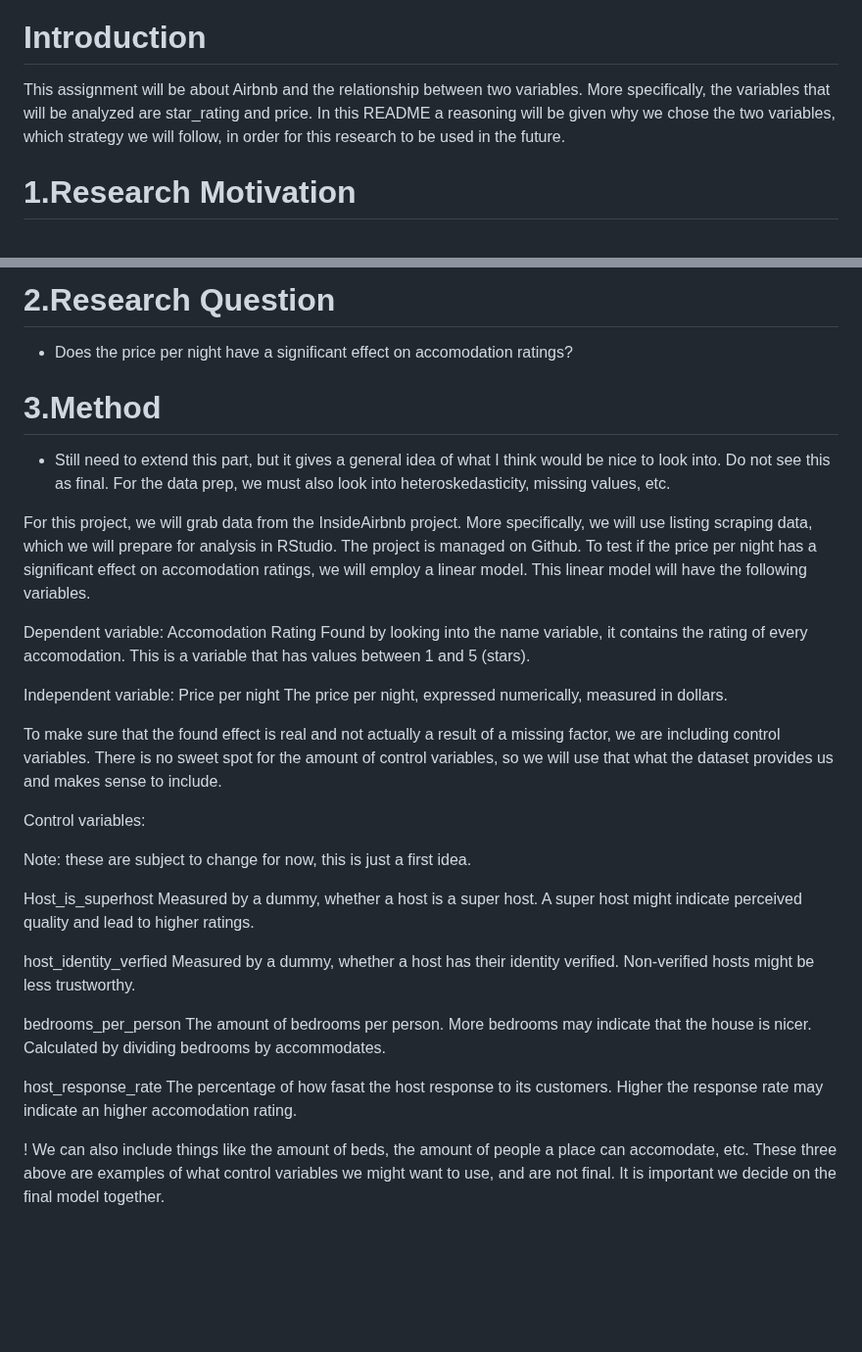
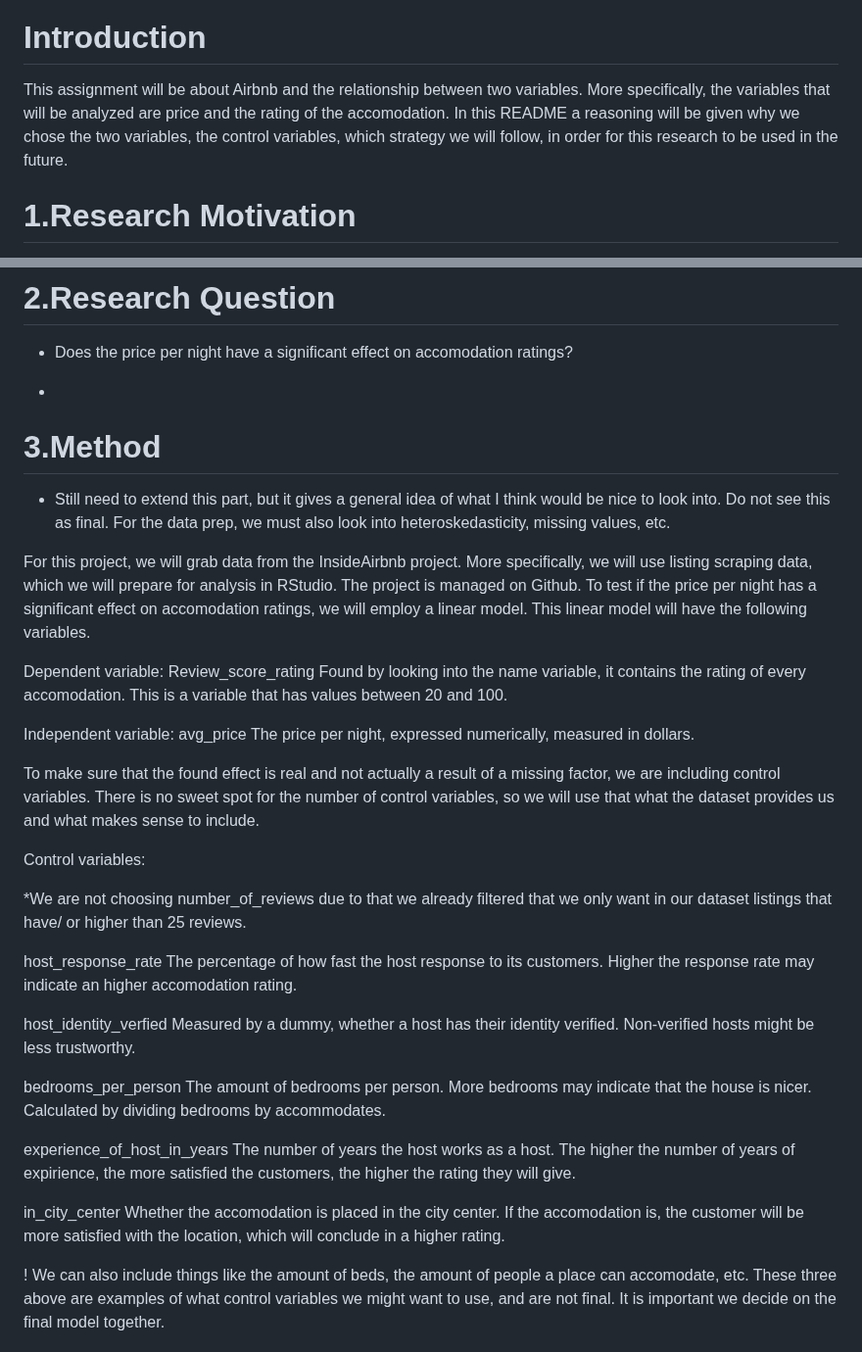
Before and after one commit to course-dprep/Airbnb_Ratings_Bedroom_Analysis, a Markdown page: README.md, 2 parts joined by grey strips. Shown at 98% size. GitHub-like rendering; blank space fills up the shorter version.

```diff
--- a/README.md
+++ b/README.md
@@ -2,7 +2,7 @@
 
 # Introduction
 
-This assignment will be about Airbnb and the relationship between two variables. More specifically, the variables that will be analyzed are star_rating and price. In this README a reasoning will be given why we chose the two variables, which strategy we will follow, in order for this research to be used in the future.
+This assignment will be about Airbnb and the relationship between two variables. More specifically, the variables that will be analyzed are price and the rating of the accomodation. In this README a reasoning will be given why we chose the two variables, the control variables, which strategy we will follow, in order for this research to be used in the future.
 
 # 1.Research Motivation
 
@@ -17,6 +17,7 @@ This could indicate a curvilinear relationship, leading to us needing a curvilin
 
 - Does the price per night have a significant effect on accomodation ratings?
 
+-
 # 3.Method
 
 - Still need to extend this part, but it gives a general idea of what I think would be nice to look into. Do not see this as final. For the data prep, we must also look into heteroskedasticity, missing values, etc.
@@ -24,31 +25,35 @@ This could indicate a curvilinear relationship, leading to us needing a curvilin
 For this project, we will grab data from the InsideAirbnb project. More specifically, we will use listing scraping data, which we will prepare for analysis in RStudio. The project is managed on Github. To test if the price per night has a significant effect on accomodation ratings, we will employ a linear model. This linear model will have the following variables.
 
 Dependent variable:
-Accomodation Rating
-Found by looking into the name variable, it contains the rating of every accomodation. This is a variable that has values between 1 and 5 (stars).
+  Review_score_rating
+    Found by looking into the name variable, it contains the rating of every accomodation. This is a variable that has values between 20 and 100.
 
 Independent variable:
-Price per night
-The price per night, expressed numerically, measured in dollars.
+  avg_price
+    The price per night, expressed numerically, measured in dollars.
 
-To make sure that the found effect is real and not actually a result of a missing factor, we are including control variables. There is no sweet spot for the amount of control variables, so we will use that what the dataset provides us and makes sense to include.
+To make sure that the found effect is real and not actually a result of a missing factor, we are including control variables. There is no sweet spot for the number of control variables, so we will use that what the dataset provides us and what makes sense to include.
 
 Control variables:
 
-Note: these are subject to change for now, this is just a first idea.
+*We are not choosing number_of_reviews due to that we already filtered that we only want in our dataset listings that have/ or higher than 25 reviews.
+
+  host_response_rate
+    The percentage of how fast the host response to its customers. Higher the response rate may indicate an higher accomodation rating.
+
+  host_identity_verfied
+    Measured by a dummy, whether a host has their identity verified. Non-verified hosts might be less trustworthy.
+
+  bedrooms_per_person
+    The amount of bedrooms per person. More bedrooms may indicate that the house is nicer. Calculated by dividing bedrooms by accommodates.
+
+  experience_of_host_in_years
+    The number of years the host works as a host. The higher the number of years of expirience, the more satisfied the customers, the higher the rating they will give.
+
+  in_city_center
+    Whether the accomodation is placed in the city center. If the accomodation is, the customer will be more satisfied with the location, which will conclude in a higher rating.
 
 
-Host_is_superhost
-Measured by a dummy, whether a host is a super host. A super host might indicate perceived quality and lead to higher ratings.
-
-host_identity_verfied
-Measured by a dummy, whether a host has their identity verified. Non-verified hosts might be less trustworthy.
-
-bedrooms_per_person
-The amount of bedrooms per person. More bedrooms may indicate that the house is nicer. Calculated by dividing bedrooms by accommodates.
-
-host_response_rate
-The percentage of how fasat the host response to its customers. Higher the response rate may indicate an higher accomodation rating.
 
 
 ! We can also include things like the amount of beds, the amount of people a place can accomodate, etc. These three above are examples of what control variables we might want to use, and are not final. It is important we decide on the final model together.
```
